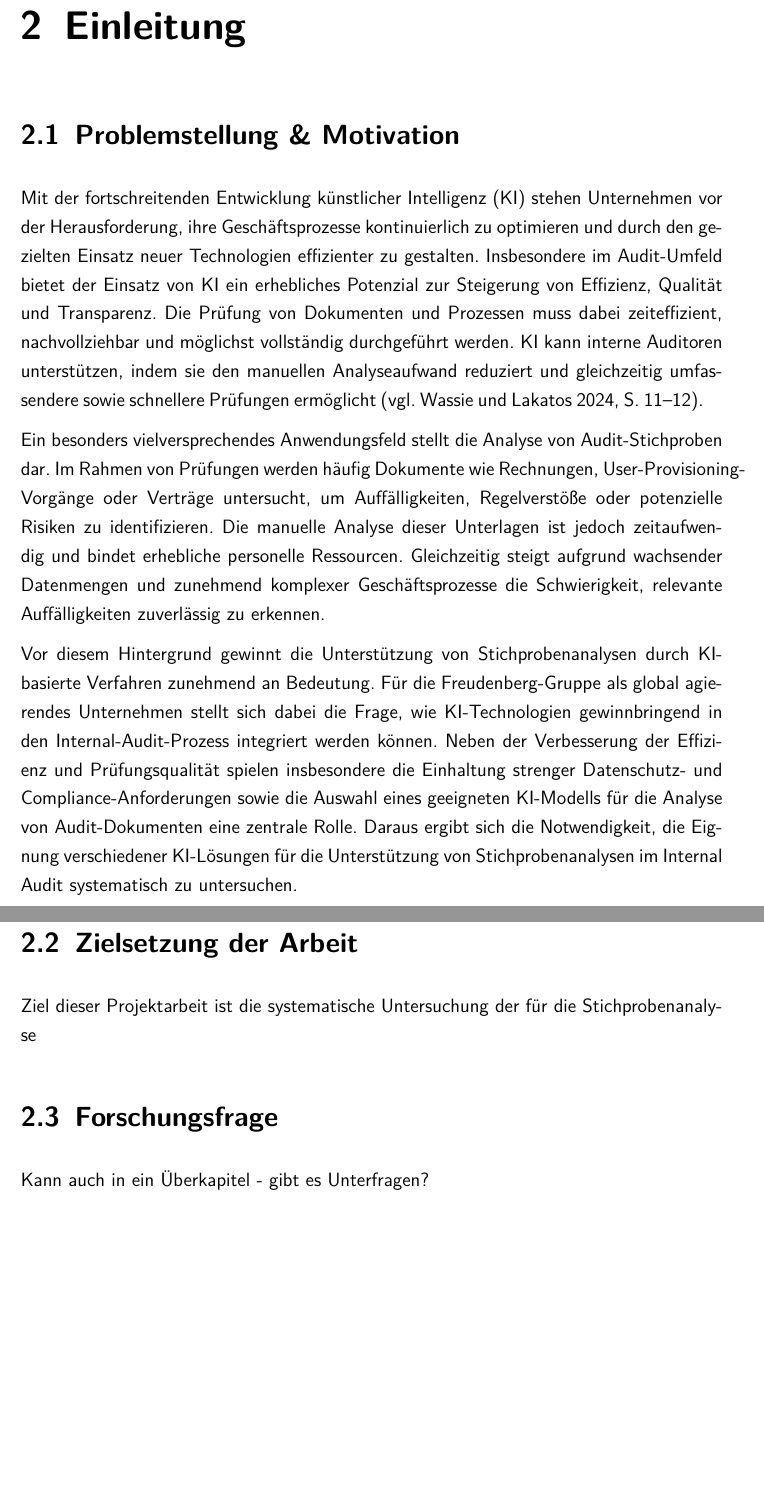
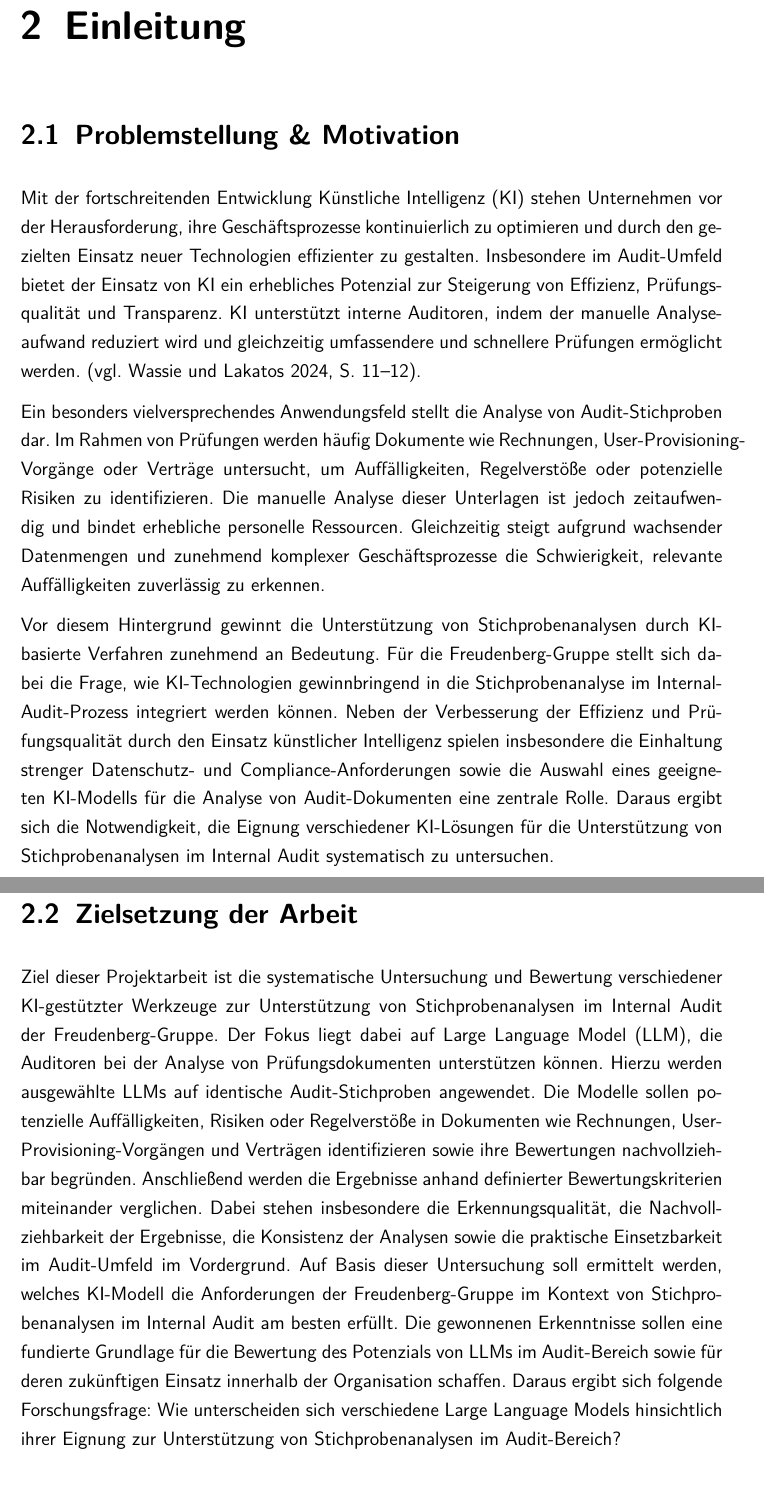
Before and after one commit to leoferglas/Projektarbeit_2, a LaTeX document (LaTeX/master.tex, which reads LaTeX/introduction.tex): two parts of pages 11 and 12 of 26, joined at a grey line, cut so that both start at the same text, the shorter picture padded with empty space. Compiled offline with pdfLaTeX.

Commit message:
ki - einleitung

```diff
--- a/LaTeX/introduction.tex
+++ b/LaTeX/introduction.tex
@@ -2,16 +2,15 @@
 \chapter{Einleitung}
 
 \section{Problemstellung \& Motivation}
-Mit der fortschreitenden Entwicklung künstlicher Intelligenz (KI) stehen Unternehmen vor der Herausforderung, ihre Geschäftsprozesse kontinuierlich zu optimieren und durch den gezielten Einsatz neuer Technologien effizienter zu gestalten. Insbesondere im Audit-Umfeld bietet der Einsatz von KI ein erhebliches Potenzial zur Steigerung von Effizienz, Qualität und Transparenz. Die Prüfung von Dokumenten und Prozessen muss dabei zeiteffizient, nachvollziehbar und möglichst vollständig durchgeführt werden. KI kann interne Auditoren unterstützen, indem sie den manuellen Analyseaufwand reduziert und gleichzeitig umfassendere sowie schnellere Prüfungen ermöglicht (vgl. \cite[S. 11--12]{wassie2024artificial}).
+Mit der fortschreitenden Entwicklung \ac{KI} stehen Unternehmen vor der Herausforderung, ihre Geschäftsprozesse kontinuierlich zu optimieren und durch den gezielten Einsatz neuer Technologien effizienter zu gestalten. Insbesondere im Audit-Umfeld bietet der Einsatz von \ac{KI} ein erhebliches Potenzial zur Steigerung von Effizienz, Prüfungsqualität und Transparenz. \ac{KI} unterstützt interne Auditoren, indem der manuelle Analyseaufwand reduziert wird und gleichzeitig umfassendere und schnellere Prüfungen ermöglicht werden. (vgl. \cite[S. 11--12]{wassie2024artificial}).
 
 Ein besonders vielversprechendes Anwendungsfeld stellt die Analyse von Audit-Stichproben dar. Im Rahmen von Prüfungen werden häufig Dokumente wie Rechnungen, User-\allowbreak Provisioning-Vorgänge oder Verträge untersucht, um Auffälligkeiten, Regelverstöße oder potenzielle Risiken zu identifizieren. Die manuelle Analyse dieser Unterlagen ist jedoch
 zeitaufwendig und bindet erhebliche personelle Ressourcen. Gleichzeitig steigt aufgrund wachsender Datenmengen und zunehmend komplexer Geschäftsprozesse die Schwierigkeit,
 relevante Auffälligkeiten zuverlässig zu erkennen.
 
-Vor diesem Hintergrund gewinnt die Unterstützung von Stichprobenanalysen durch KI-basierte Verfahren zunehmend an Bedeutung. Für die Freudenberg-Gruppe als global agierendes Unternehmen stellt sich dabei die Frage, wie KI-Technologien gewinnbringend in den Internal-Audit-Prozess integriert werden können. Neben der Verbesserung der Effizienz und Prüfungsqualität spielen insbesondere die Einhaltung strenger Datenschutz- und Compliance-Anforderungen sowie die Auswahl eines geeigneten KI-Modells für die Analyse von Audit-Dokumenten eine zentrale Rolle. Daraus ergibt sich die Notwendigkeit, die Eignung verschiedener KI-Lösungen für die Unterstützung von Stichprobenanalysen im Internal Audit systematisch zu untersuchen.
+Vor diesem Hintergrund gewinnt die Unterstützung von Stichprobenanalysen durch \ac{KI}-basierte Verfahren zunehmend an Bedeutung. Für die Freudenberg-Gruppe stellt sich dabei die Frage, wie \ac{KI}-Technologien gewinnbringend in die Stichprobenanalyse im Internal-Audit-Prozess integriert werden können. Neben der Verbesserung der Effizienz und Prüfungsqualität durch den Einsatz künstlicher Intelligenz spielen insbesondere die Einhaltung strenger Datenschutz- und Compliance-Anforderungen sowie die Auswahl eines geeigneten \ac{KI}-Modells für die Analyse von Audit-Dokumenten eine zentrale Rolle. Daraus ergibt sich die Notwendigkeit, die Eignung verschiedener KI-Lösungen für die Unterstützung von Stichprobenanalysen im Internal Audit systematisch zu untersuchen.
 
 \section{Zielsetzung der Arbeit}
-Ziel dieser Projektarbeit ist die systematische Untersuchung der für die Stichprobenanalyse
-\section{Forschungsfrage}
-Kann auch in ein Überkapitel - gibt es Unterfragen?
+Ziel dieser Projektarbeit ist die systematische Untersuchung und Bewertung verschiedener \ac{KI}-gestützter Werkzeuge zur Unterstützung von Stichprobenanalysen im Internal Audit der Freudenberg-Gruppe. Der Fokus liegt dabei auf \ac{LLM}, die Auditoren bei der Analyse von Prüfungsdokumenten unterstützen können. Hierzu werden ausgewählte \acp{LLM} auf identische Audit-Stichproben angewendet. Die Modelle sollen potenzielle Auffälligkeiten, Risiken oder Regelverstöße in Dokumenten wie Rechnungen, User-Provisioning-Vorgängen und Verträgen identifizieren sowie ihre Bewertungen nachvollziehbar begründen. Anschließend werden die Ergebnisse anhand definierter Bewertungskriterien miteinander verglichen. Dabei stehen insbesondere die Erkennungsqualität, die Nachvollziehbarkeit der Ergebnisse, die Konsistenz der Analysen sowie die praktische Einsetzbarkeit im Audit-Umfeld im Vordergrund. Auf Basis dieser Untersuchung soll ermittelt werden, welches KI-Modell die Anforderungen der Freudenberg-Gruppe im Kontext von Stichprobenanalysen im Internal Audit am besten erfüllt. Die gewonnenen Erkenntnisse sollen eine fundierte Grundlage für die Bewertung des Potenzials von \acp{LLM} im Audit-Bereich sowie für deren zukünftigen Einsatz innerhalb der Organisation schaffen. Daraus ergibt sich folgende Forschungsfrage: Wie unterscheiden sich verschiedene Large Language Models hinsichtlich ihrer Eignung zur Unterstützung von Stichprobenanalysen im Audit-Bereich?
+
 \section{Aufbau der Arbeit}
```
